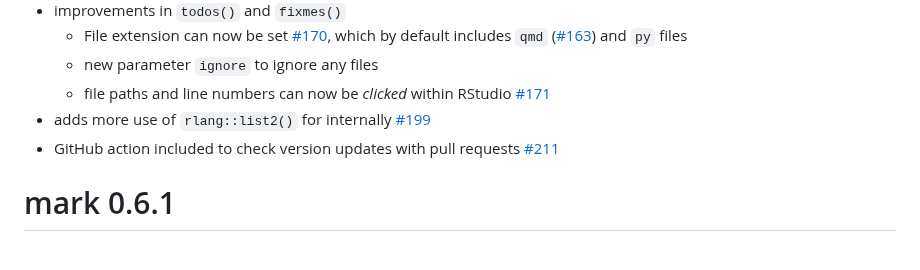
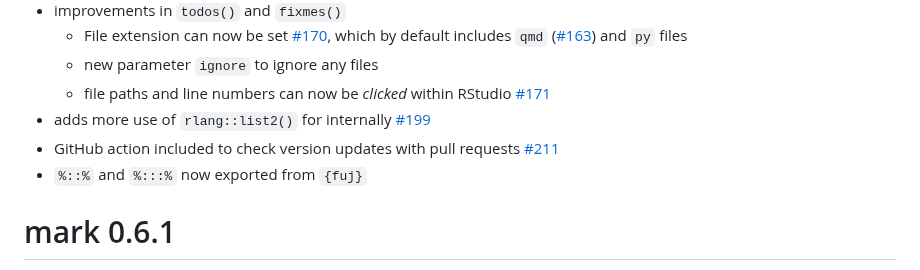
Before and after one commit to jmbarbone/mark, a Markdown page: NEWS.md, the part around the change. GitHub-like rendering.

Commit message:
Update NEWS.md (#215)

```diff
--- a/NEWS.md
+++ b/NEWS.md
@@ -9,6 +9,7 @@
   * file paths and line numbers can now be _clicked_ within RStudio [#171](https://github.com/jmbarbone/mark/issues/171)
 * adds more use of `rlang::list2()` for internally [#199](https://github.com/jmbarbone/mark/issues/199)
 * GitHub action included to check version updates with pull requests [#211](https://github.com/jmbarbone/mark/issues/211)
+* `%::%` and `%:::%` now exported from `{fuj}`
 
 # mark 0.6.1
 
```
